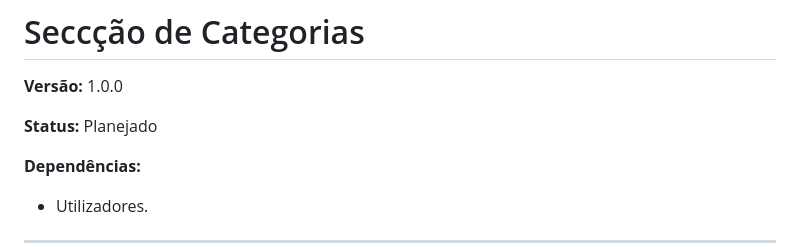
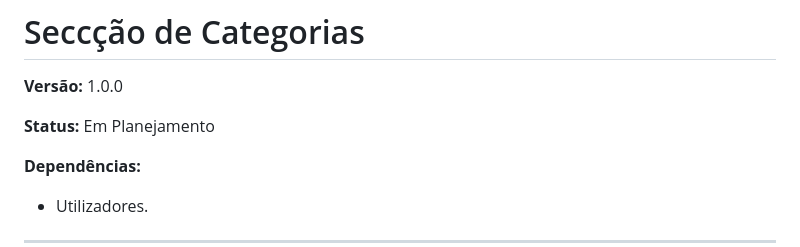
Before and after one commit to josemarmartins21/gmanager, a Markdown page: seccoes/movimento-stock.md, the part around the change. GitHub-like rendering.

```diff
--- a/seccoes/movimento-stock.md
+++ b/seccoes/movimento-stock.md
@@ -2,7 +2,7 @@
 
 **Versão:** 1.0.0
 
-**Status:** Planejado
+**Status:** Em Planejamento
 
 **Dependências:**
 - Utilizadores.
```
Also changed, not shown: gmanager.md (+0 -1 lines), seccoes/roles.md (added, +108 -0 lines).
